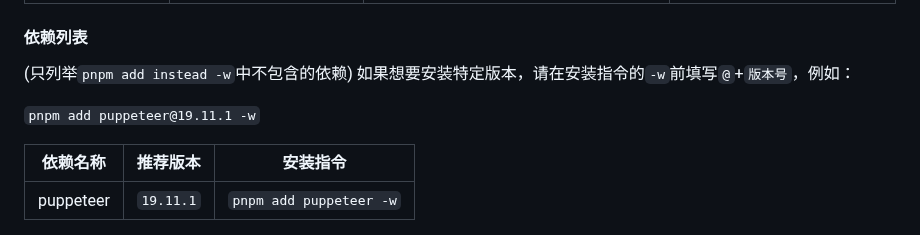
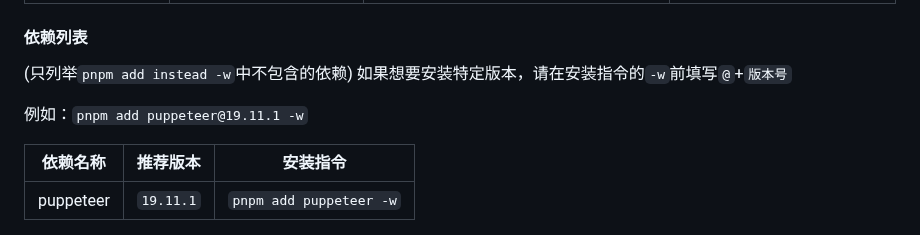
Before and after one commit to cunyx-xiaomizhou/game_cunyx-plugin, a Markdown page: README.md, the part around the change. Drawn GitHub-style.

Commit message:
update README.md.
Signed-off-by: 寸幼萱 <12395046+cunyx@user.noreply.gitee.com>

```diff
--- a/README.md
+++ b/README.md
@@ -63,9 +63,9 @@ cd ~ && cd Yunzai-Bot && node app
 #### 依赖列表
 
 (只列举`pnpm add instead -w`中不包含的依赖)
-如果想要安装特定版本，请在安装指令的`-w`前填写`@`+`版本号`，例如：
+如果想要安装特定版本，请在安装指令的`-w`前填写`@`+`版本号`
 
-`pnpm add puppeteer@19.11.1 -w`
+例如：`pnpm add puppeteer@19.11.1 -w`
 
 |依赖名称|推荐版本|安装指令|
 |----------|----------|-------------------|
```
